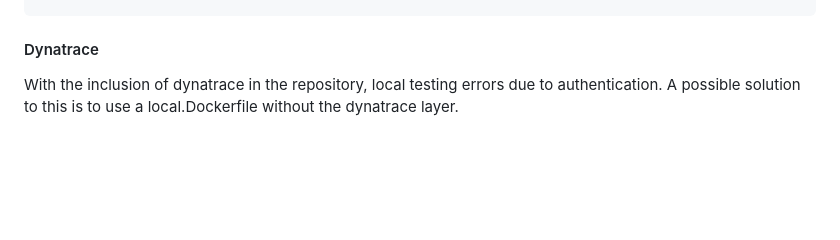
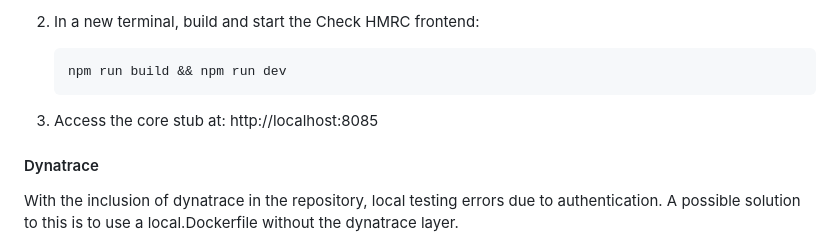
Before and after one commit to govuk-one-login/ipv-cri-check-hmrc-front, a Markdown page: README.md, the part around the change printed below. Rendered like a GitHub page; blank space fills up the shorter version.

Commit message:
chore: update README.md

````diff
--- a/README.md
+++ b/README.md
@@ -162,3 +240,11 @@ imposter up
+2. In a new terminal, build and start the Check HMRC frontend:
+
+   ```bash
+   npm run build && npm run dev
+   ```
+
+3. Access the core stub at: http://localhost:8085
+
 #### Dynatrace
 
 With the inclusion of dynatrace in the repository, local testing errors due to authentication. A possible solution to this is to use
````
Also changed, not shown: other parts of README.md (+78 -0 lines).
